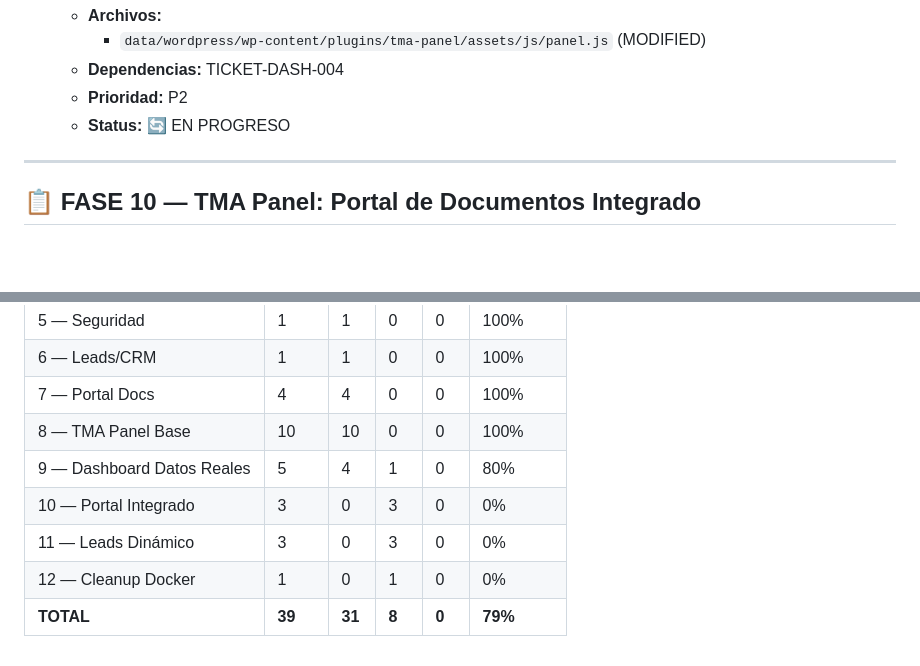
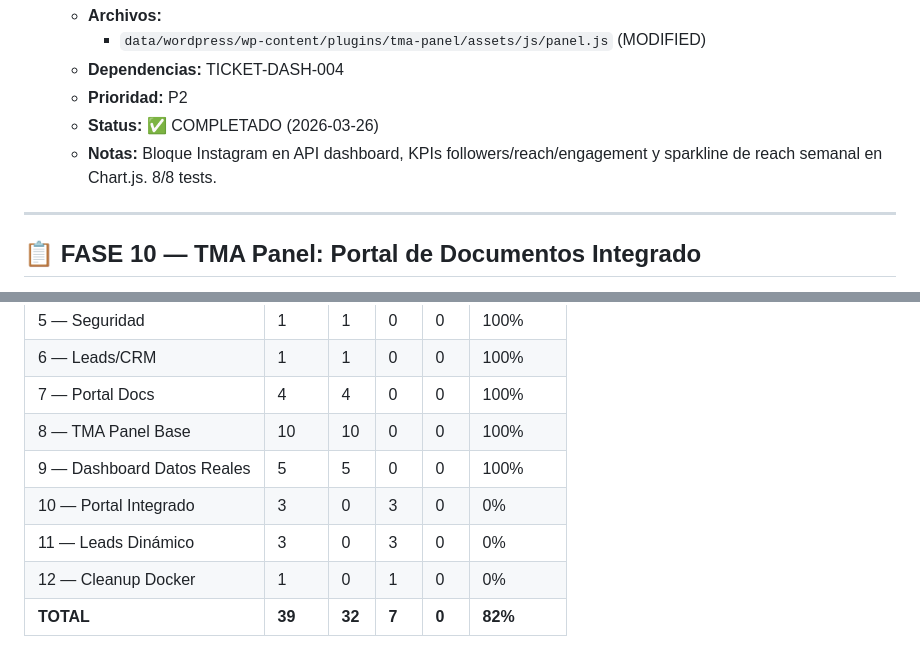
Before and after one commit to thormetalwork/thormetalart-dev, a Markdown page: BACKLOG.md, 2 parts joined by grey strips. Rendered like a GitHub page; blank space fills up the shorter version.

Commit message:
docs: close TICKET-DASH-008 ✅ (32/39 = 82%)

```diff
--- a/BACKLOG.md
+++ b/BACKLOG.md
@@ -864,7 +864,8 @@
     - `data/wordpress/wp-content/plugins/tma-panel/assets/js/panel.js` (MODIFIED)
   - **Dependencias:** TICKET-DASH-004
   - **Prioridad:** P2
-  - **Status:** 🔄 EN PROGRESO
+  - **Status:** ✅ COMPLETADO (2026-03-26)
+  - **Notas:** Bloque Instagram en API dashboard, KPIs followers/reach/engagement y sparkline de reach semanal en Chart.js. 8/8 tests.
 
 ---
 
@@ -1105,8 +1106,8 @@
 | 6 — Leads/CRM | 1 | 1 | 0 | 0 | 100% |
 | 7 — Portal Docs | 4 | 4 | 0 | 0 | 100% |
 | 8 — TMA Panel Base | 10 | 10 | 0 | 0 | 100% |
-| 9 — Dashboard Datos Reales | 5 | 4 | 1 | 0 | 80% |
+| 9 — Dashboard Datos Reales | 5 | 5 | 0 | 0 | 100% |
 | 10 — Portal Integrado | 3 | 0 | 3 | 0 | 0% |
 | 11 — Leads Dinámico | 3 | 0 | 3 | 0 | 0% |
 | 12 — Cleanup Docker | 1 | 0 | 1 | 0 | 0% |
-| **TOTAL** | **39** | **31** | **8** | **0** | **79%** |
+| **TOTAL** | **39** | **32** | **7** | **0** | **82%** |
```
Also changed, not shown: other parts of BACKLOG.md (+1 -1 lines).
